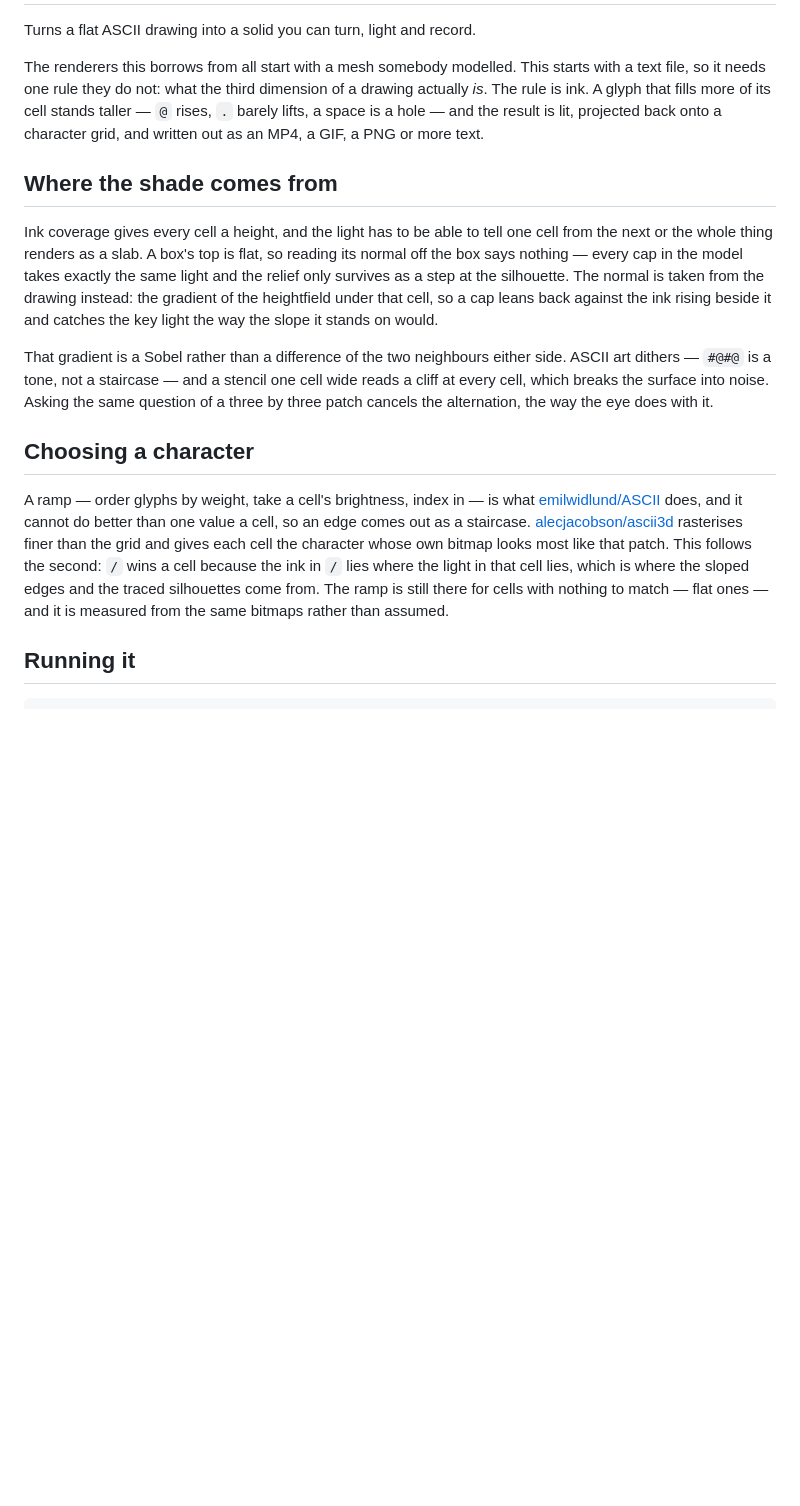
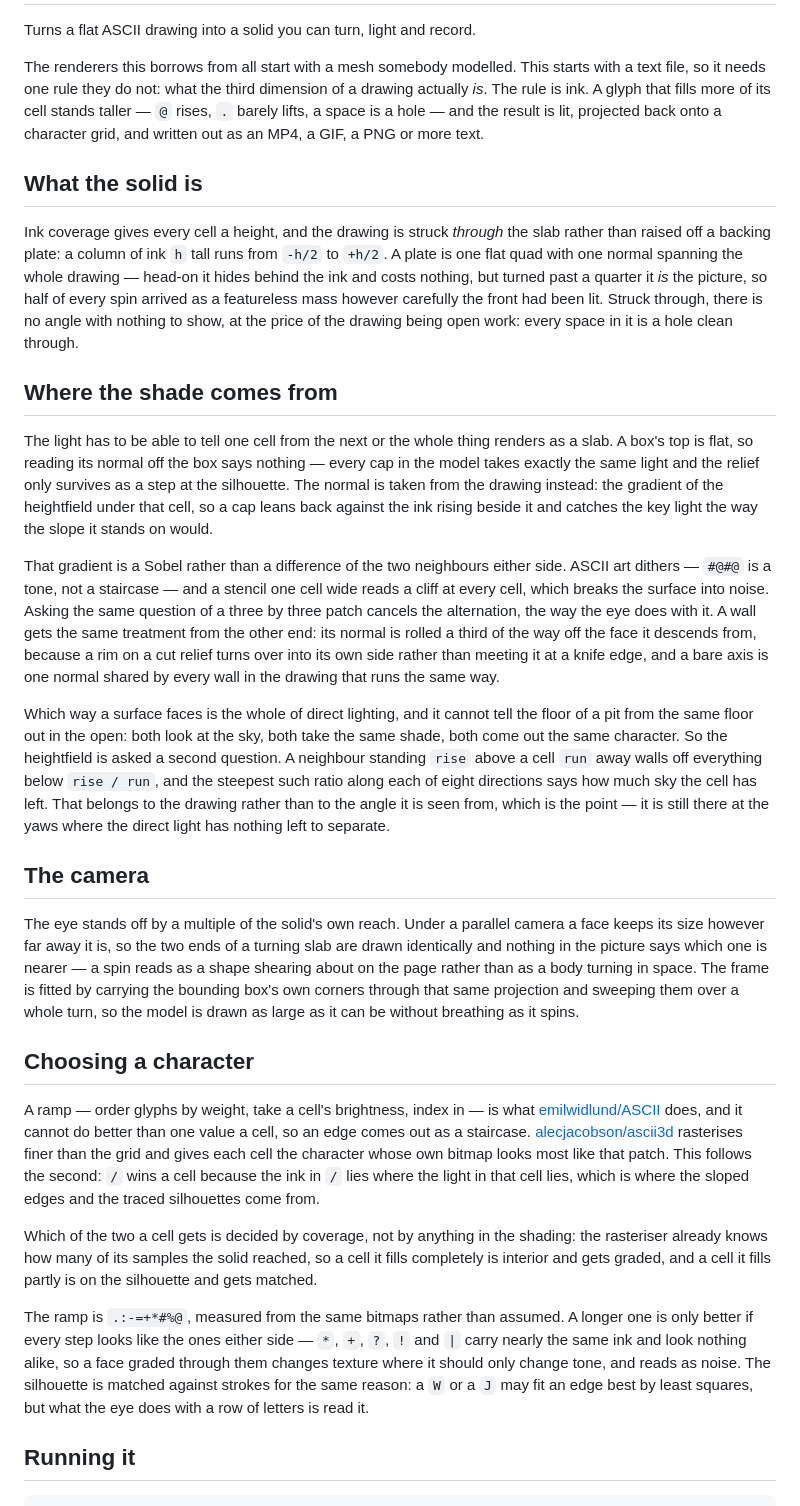
Before and after one commit to latent-9/reasciiary-ascii-art-generator, a Markdown page: README.md, the part around the change. GitHub-like rendering; blank space fills up the shorter version.

Commit message:
Write down the struck relief, the occlusion and the camera

```diff
--- a/README.md
+++ b/README.md
@@ -9,21 +9,55 @@ its cell stands taller — `@` rises, `.` barely lifts, a space is a hole — an
 result is lit, projected back onto a character grid, and written out as an MP4,
 a GIF, a PNG or more text.
 
+## What the solid is
+
+Ink coverage gives every cell a height, and the drawing is struck *through* the
+slab rather than raised off a backing plate: a column of ink `h` tall runs from
+`-h/2` to `+h/2`. A plate is one flat quad with one normal spanning the whole
+drawing — head-on it hides behind the ink and costs nothing, but turned past a
+quarter it *is* the picture, so half of every spin arrived as a featureless mass
+however carefully the front had been lit. Struck through, there is no angle with
+nothing to show, at the price of the drawing being open work: every space in it
+is a hole clean through.
+
 ## Where the shade comes from
 
-Ink coverage gives every cell a height, and the light has to be able to tell one
-cell from the next or the whole thing renders as a slab. A box's top is flat, so
-reading its normal off the box says nothing — every cap in the model takes
-exactly the same light and the relief only survives as a step at the silhouette.
-The normal is taken from the drawing instead: the gradient of the heightfield
-under that cell, so a cap leans back against the ink rising beside it and catches
-the key light the way the slope it stands on would.
+The light has to be able to tell one cell from the next or the whole thing
+renders as a slab. A box's top is flat, so reading its normal off the box says
+nothing — every cap in the model takes exactly the same light and the relief only
+survives as a step at the silhouette. The normal is taken from the drawing
+instead: the gradient of the heightfield under that cell, so a cap leans back
+against the ink rising beside it and catches the key light the way the slope it
+stands on would.
 
 That gradient is a Sobel rather than a difference of the two neighbours either
 side. ASCII art dithers — `#@#@` is a tone, not a staircase — and a stencil one
 cell wide reads a cliff at every cell, which breaks the surface into noise.
 Asking the same question of a three by three patch cancels the alternation, the
-way the eye does with it.
+way the eye does with it. A wall gets the same treatment from the other end: its
+normal is rolled a third of the way off the face it descends from, because a rim
+on a cut relief turns over into its own side rather than meeting it at a knife
+edge, and a bare axis is one normal shared by every wall in the drawing that runs
+the same way.
+
+Which way a surface faces is the whole of direct lighting, and it cannot tell the
+floor of a pit from the same floor out in the open: both look at the sky, both
+take the same shade, both come out the same character. So the heightfield is
+asked a second question. A neighbour standing `rise` above a cell `run` away
+walls off everything below `rise / run`, and the steepest such ratio along each
+of eight directions says how much sky the cell has left. That belongs to the
+drawing rather than to the angle it is seen from, which is the point — it is
+still there at the yaws where the direct light has nothing left to separate.
+
+## The camera
+
+The eye stands off by a multiple of the solid's own reach. Under a parallel
+camera a face keeps its size however far away it is, so the two ends of a turning
+slab are drawn identically and nothing in the picture says which one is nearer —
+a spin reads as a shape shearing about on the page rather than as a body turning
+in space. The frame is fitted by carrying the bounding box's own corners through
+that same projection and sweeping them over a whole turn, so the model is drawn
+as large as it can be without breathing as it spins.
 
 ## Choosing a character
 
@@ -34,8 +68,20 @@ better than one value a cell, so an edge comes out as a staircase.
 than the grid and gives each cell the character whose own bitmap looks most like
 that patch. This follows the second: `/` wins a cell because the ink in `/` lies
 where the light in that cell lies, which is where the sloped edges and the traced
-silhouettes come from. The ramp is still there for cells with nothing to match —
-flat ones — and it is measured from the same bitmaps rather than assumed.
+silhouettes come from.
+
+Which of the two a cell gets is decided by coverage, not by anything in the
+shading: the rasteriser already knows how many of its samples the solid reached,
+so a cell it fills completely is interior and gets graded, and a cell it fills
+partly is on the silhouette and gets matched.
+
+The ramp is `.:-=+*#%@`, measured from the same bitmaps rather than assumed. A
+longer one is only better if every step looks like the ones either side — `*`,
+`+`, `?`, `!` and `|` carry nearly the same ink and look nothing alike, so a face
+graded through them changes texture where it should only change tone, and reads
+as noise. The silhouette is matched against strokes for the same reason: a `W` or
+a `J` may fit an edge best by least squares, but what the eye does with a row of
+letters is read it.
 
 ## Running it
 
```
